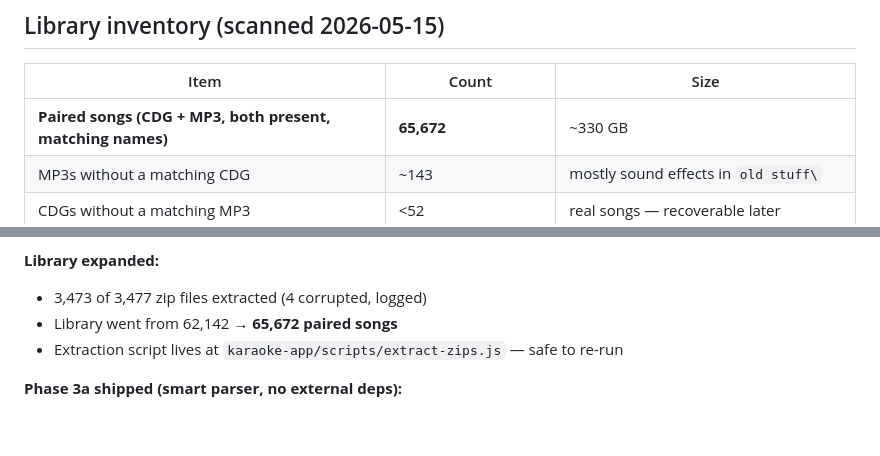
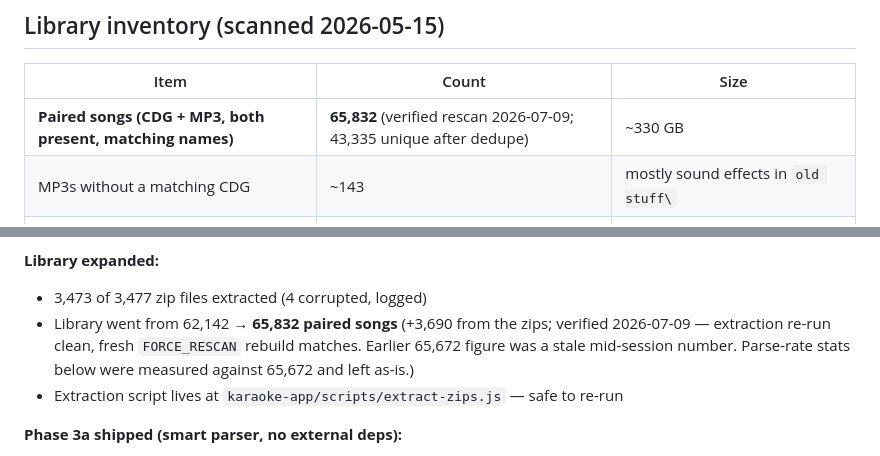
Before and after one commit to Burdchrome/karaoke-platform, a Markdown page: karaoke_project_handoff.md, 2 parts joined by grey strips. GitHub-like rendering; blank space fills up the shorter version.

Commit message:
Handoff: verified library count 65,832 (ticket #2 rescan, 2026-07-09)
Co-Authored-By: Claude Fable 5 <noreply@anthropic.com>

```diff
--- a/karaoke_project_handoff.md
+++ b/karaoke_project_handoff.md
@@ -33,7 +33,7 @@ Later phases add queue management, DJ controls, and library cleanup tools.
 
 | Item | Count | Size |
 |---|---|---|
-| **Paired songs (CDG + MP3, both present, matching names)** | **65,672** | ~330 GB |
+| **Paired songs (CDG + MP3, both present, matching names)** | **65,832** (verified rescan 2026-07-09; 43,335 unique after dedupe) | ~330 GB |
 | MP3s without a matching CDG | ~143 | mostly sound effects in `old stuff\` |
 | CDGs without a matching MP3 | <52 | real songs — recoverable later |
 | ~~Unextracted `.zip` packs~~ | **EXTRACTED 2026-05-15** | 3,473 of 3,477 succeeded; 4 corrupted zips logged |
@@ -222,7 +222,10 @@ From CLAUDE.md, restated for any agent continuing this work:
 
 **Library expanded:**
 - 3,473 of 3,477 zip files extracted (4 corrupted, logged)
-- Library went from 62,142 → **65,672 paired songs**
+- Library went from 62,142 → **65,832 paired songs** (+3,690 from the zips;
+  verified 2026-07-09 — extraction re-run clean, fresh `FORCE_RESCAN` rebuild
+  matches. Earlier 65,672 figure was a stale mid-session number. Parse-rate
+  stats below were measured against 65,672 and left as-is.)
 - Extraction script lives at `karaoke-app/scripts/extract-zips.js` — safe to re-run
 
 **Phase 3a shipped (smart parser, no external deps):**
```
